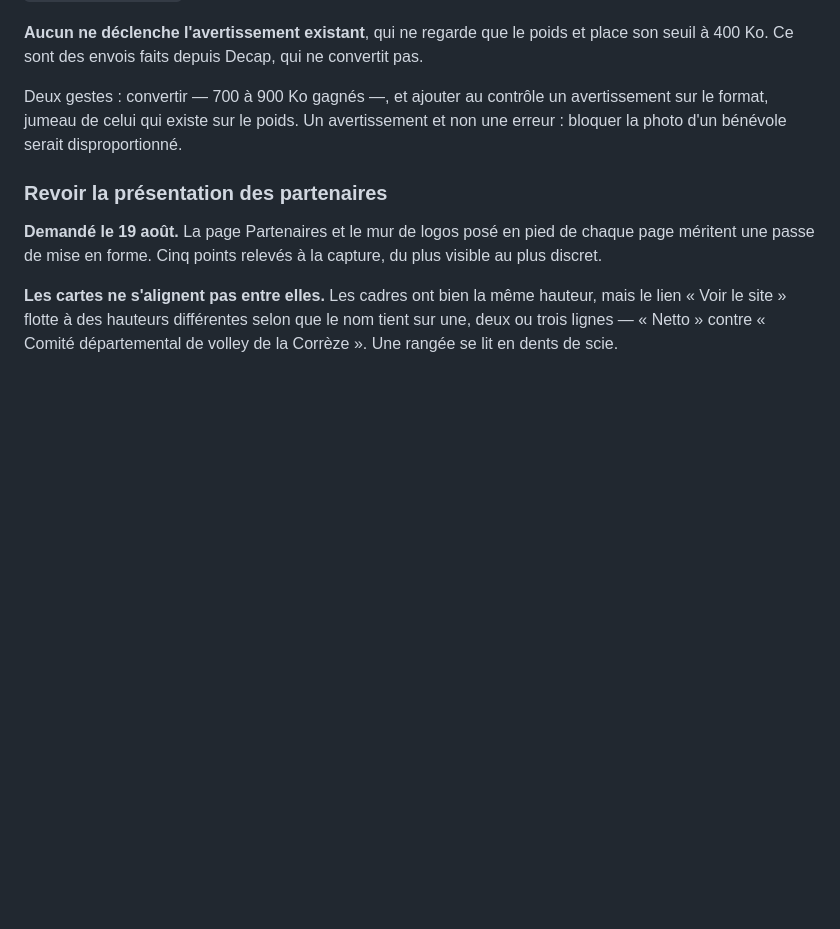
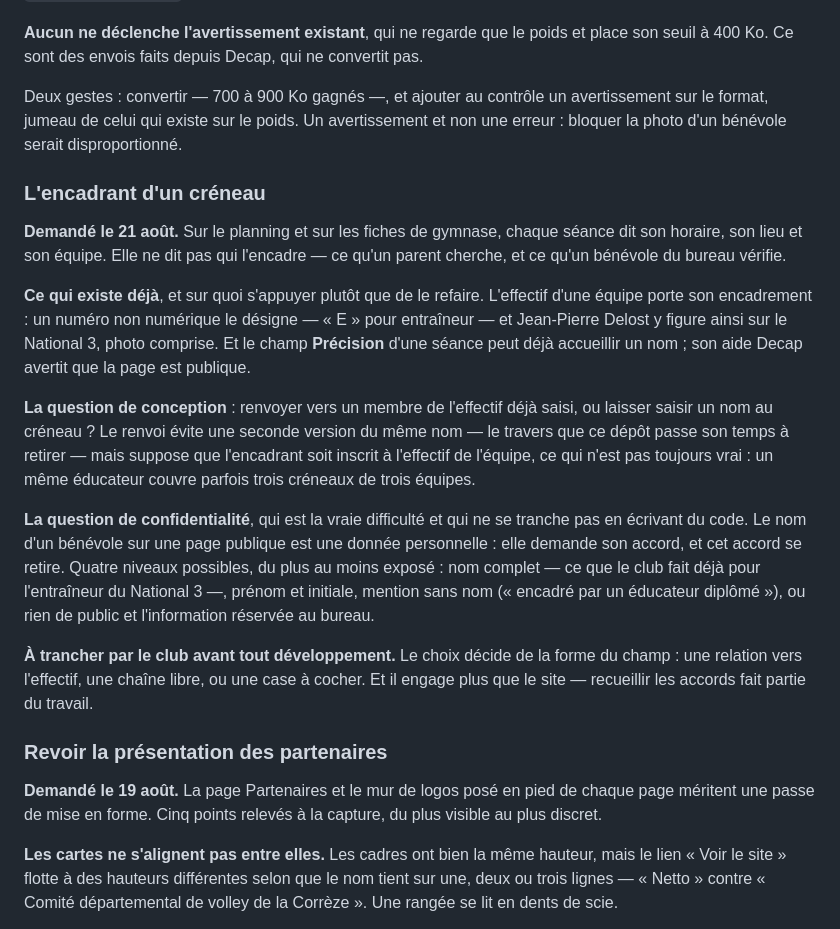
Before and after one commit to nbresson/cabc-volley, a Markdown page: docs/backlog.md, the part around the change. GitHub-like rendering; blank space fills up the shorter version.

Commit message:
Backlog : l encadrant d un creneau
Une seance dit son horaire, son lieu et son equipe, jamais qui l encadre.

L entree s appuie sur ce qui existe plutot que de le redire : l effectif
porte deja l encadrement — un numero non numerique le designe, « E » pour
entraineur — et le champ Precision d une seance peut deja accueillir un
nom, son aide avertissant que la page est publique.

Elle pose les deux questions qui decident, et qu aucun code ne tranche :
renvoyer vers un membre de l effectif ou saisir un nom au creneau, et
surtout quel niveau d exposition retenir. Le nom d un benevole sur une
page publique est une donnee personnelle : il demande un accord, et cet
accord se retire.

Le choix decide de la forme du champ. Il precede donc le developpement,
au lieu de le suivre.

```diff
--- a/docs/backlog.md
+++ b/docs/backlog.md
@@ -201,6 +201,34 @@ avertissement sur le format, jumeau de celui qui existe sur le poids. Un
 avertissement et non une erreur : bloquer la photo d'un bénévole serait
 disproportionné.
 
+### L'encadrant d'un créneau
+**Demandé le 21 août.** Sur le planning et sur les fiches de gymnase, chaque séance
+dit son horaire, son lieu et son équipe. Elle ne dit pas qui l'encadre — ce qu'un
+parent cherche, et ce qu'un bénévole du bureau vérifie.
+
+**Ce qui existe déjà**, et sur quoi s'appuyer plutôt que de le refaire. L'effectif
+d'une équipe porte son encadrement : un numéro non numérique le désigne — « E » pour
+entraîneur — et Jean-Pierre Delost y figure ainsi sur le National 3, photo comprise.
+Et le champ **Précision** d'une séance peut déjà accueillir un nom ; son aide Decap
+avertit que la page est publique.
+
+**La question de conception** : renvoyer vers un membre de l'effectif déjà saisi, ou
+laisser saisir un nom au créneau ? Le renvoi évite une seconde version du même nom —
+le travers que ce dépôt passe son temps à retirer — mais suppose que l'encadrant soit
+inscrit à l'effectif de l'équipe, ce qui n'est pas toujours vrai : un même éducateur
+couvre parfois trois créneaux de trois équipes.
+
+**La question de confidentialité**, qui est la vraie difficulté et qui ne se tranche
+pas en écrivant du code. Le nom d'un bénévole sur une page publique est une donnée
+personnelle : elle demande son accord, et cet accord se retire. Quatre niveaux
+possibles, du plus au moins exposé : nom complet — ce que le club fait déjà pour
+l'entraîneur du National 3 —, prénom et initiale, mention sans nom (« encadré par un
+éducateur diplômé »), ou rien de public et l'information réservée au bureau.
+
+**À trancher par le club avant tout développement.** Le choix décide de la forme du
+champ : une relation vers l'effectif, une chaîne libre, ou une case à cocher. Et il
+engage plus que le site — recueillir les accords fait partie du travail.
+
 ### Revoir la présentation des partenaires
 **Demandé le 19 août.** La page Partenaires et le mur de logos posé en pied de chaque
 page méritent une passe de mise en forme. Cinq points relevés à la capture, du plus
```
